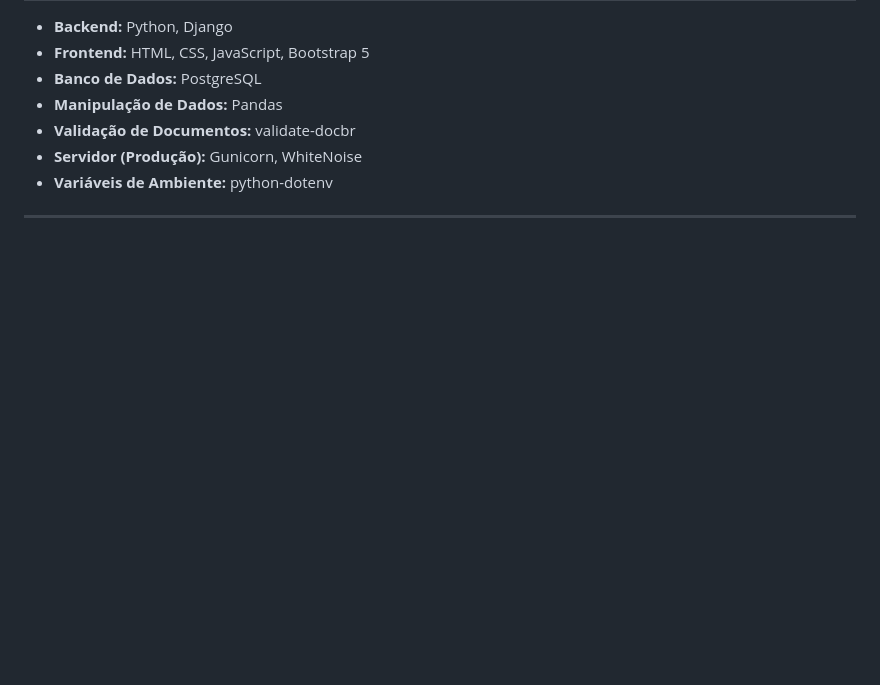
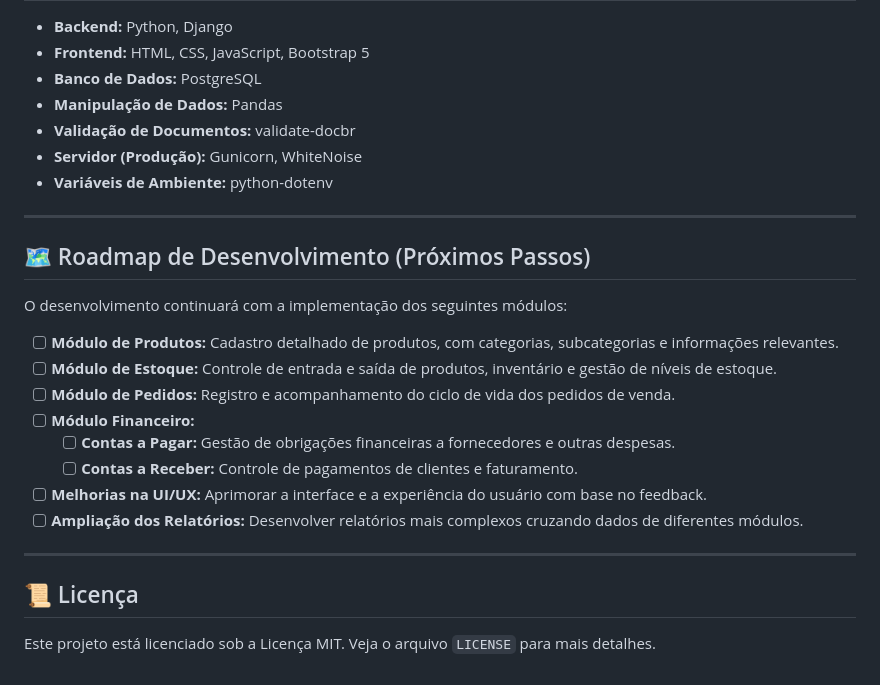
Before and after one commit to AndreConforti/forniture_store, a Markdown page: README.md, the part around the change. Drawn GitHub-style; blank space fills up the shorter version.

```diff
--- a/README.md
+++ b/README.md
@@ -69,3 +69,22 @@ O sistema está sendo construído modularmente, permitindo uma implementação e
 - **Variáveis de Ambiente:** python-dotenv
 
 ---
+
+## 🗺️ Roadmap de Desenvolvimento (Próximos Passos)
+
+O desenvolvimento continuará com a implementação dos seguintes módulos:
+
+-   [ ] **Módulo de Produtos:** Cadastro detalhado de produtos, com categorias, subcategorias e informações relevantes.
+-   [ ] **Módulo de Estoque:** Controle de entrada e saída de produtos, inventário e gestão de níveis de estoque.
+-   [ ] **Módulo de Pedidos:** Registro e acompanhamento do ciclo de vida dos pedidos de venda.
+-   [ ] **Módulo Financeiro:**
+    -   [ ] **Contas a Pagar:** Gestão de obrigações financeiras a fornecedores e outras despesas.
+    -   [ ] **Contas a Receber:** Controle de pagamentos de clientes e faturamento.
+-   [ ] **Melhorias na UI/UX:** Aprimorar a interface e a experiência do usuário com base no feedback.
+-   [ ] **Ampliação dos Relatórios:** Desenvolver relatórios mais complexos cruzando dados de diferentes módulos.
+
+---
+
+## 📜 Licença
+
+Este projeto está licenciado sob a Licença MIT. Veja o arquivo `LICENSE` para mais detalhes.
```
